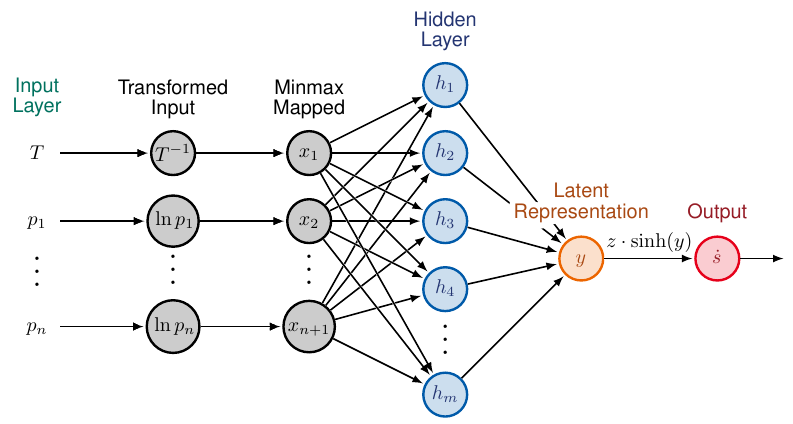
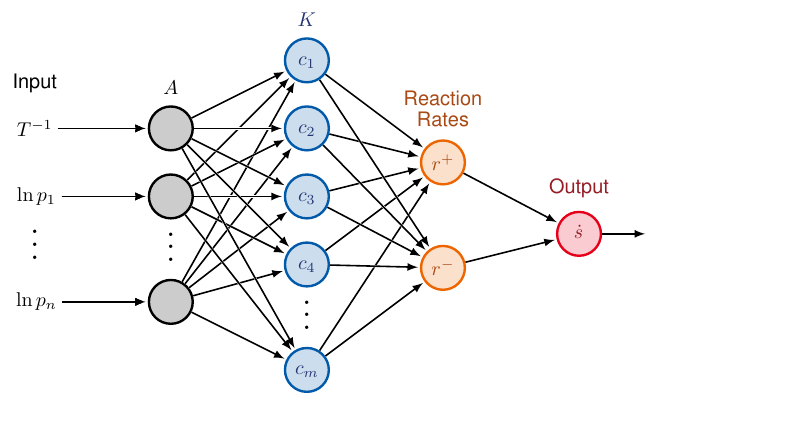
Before and after one commit to felix-doeppel/REACT_2023_Poster_VKOGA, a LaTeX figure (abb/VKOGA_scheme/VKOGA_scheme.tex): the whole page. Compiled offline with pdfLaTeX.

Commit message:
VKOGA scheme removed minmax layer

```diff
--- a/abb/VKOGA_scheme/VKOGA_scheme.tex
+++ b/abb/VKOGA_scheme/VKOGA_scheme.tex
@@ -45,6 +44,3 @@
 
 	% NEURAL NETWORK
 	\begin{tikzpicture}[x=2.4cm,y=1.2cm]
-		\readlist\Nnod{3,3,3,5,1,1} % array of number of nodes per layer
-		\readlist\Nstr{n,n,n+1,m,,} % array of string number of nodes per layer
-		\readlist\Cstr{p,\ln p,x,h,$$y$$,$$\dot{s}$$} % array of coefficient symbol per layer
@@ -65,30 +64,35 @@
 				% layer 1 is special
 				\ifnum \lay=1
 					\ifnum \i=1
-						\node[node \n] (N\lay-\i) at (\x,\y) {$T$};
-					\else
-						\node[node \n] (N\lay-\i) at (\x,\y) {$\strut\Cstr[\n]_{\indexshifted}$};
-					\fi
-				\fi
-				% layer 2 is special
-				\ifnum \lay=2
-					\ifnum \i=1
 						\node[node \n] (N\lay-\i) at (\x,\y) {$T^{-1}$};
 					\else
 						\node[node \n] (N\lay-\i) at (\x,\y) {$\strut\Cstr[\n]_{\indexshifted}$};
 					\fi
 				\fi
-				% all other layers are ordinarily labeled
-				\ifnum \lay=3
-					\node[node \n] (N\lay-\i) at (\x,\y) {$\strut\Cstr[\n]_{\index}$};
-				\fi
-				\ifnum \lay>3
-					\node[node \n] (N\lay-\i) at (\x,\y) {$\strut\Cstr[\n]_{\index}$};
+				% layer 2 is not labeled
+				\ifnum \lay=2
+					\node[node \n] (N\lay-\i) at (\x,\y) {};
 				\fi
 
 
+				\ifnum \lay=4
+					\ifnum \i=1
+						\node[node \n] (N\lay-\i) at (\x,\y) {$r^+$};
+					\fi
+					\ifnum \i=2
+						\node[node \n] (N\lay-\i) at (\x,\y) {$r^-$};
+					\fi
+				\else
+					% all other layers are ordinarily labeled
+					\ifnum \lay>2
+						\node[node \n] (N\lay-\i) at (\x,\y) {$\strut\Cstr[\n]_{\index}$};
+					\fi
+				\fi
+
+
+
 				% CONNECTIONS
-				\ifnumcomp{\lay}{>}{3}{ % connect to previous layer
+				\ifnumcomp{\lay}{>}{2}{ % connect to previous layer
 					\foreach \j in {1,...,\Nnod[\prev]}{ % loop over nodes in previous layer
 						\draw[white,line width=1.2,shorten >=1] (N\prev-\j) -- (N\lay-\i);
 						\draw[connect] (N\prev-\j) -- (N\lay-\i);
@@ -104,27 +108,27 @@
 							\draw[connect] (N\prev-\i) -- (N\lay-\i);
 						}
 					}
-					{}%{\draw[connect] (0.5,\y) -- (N\lay-\i);} % arrows in
+					{}%{\draw[connect] (0.5,\y) -- (N\lay-\i);} % arrows into first layer
 				}
 
 			}
-			\ifnumcomp{\N}{<}{2}{}
+			\ifnumcomp{\N}{<}{3}{} % no dots
 			\path (N\lay-\N) --++ (0,1+\yshift) node[midway,scale=1.6] {$\vdots$}; % dots
 		}
 
 		% LABELS
-		\node[above=3,align=center,mydarkgreen,font=\fontfamily{phv}\selectfont] at (N1-1.90)
-		{Input\\[-0.2em]Layer};
-		\node[above=2,align=center,black] at (5.5,-1.125)
-		{$z\cdot\sinh(y)$};
+		\node[above=3,align=center,black,font=\fontfamily{phv}\selectfont] at (N1-1.90)
+		{Input};
+%		\node[above=2,align=center,black] at (5.5,-1.125)
+%		{$z\cdot\sinh(y)$};
 		\node[above=2,align=center,black,font=\fontfamily{phv}\selectfont] at (N2-1.90)
-		{Transformed\\[-0.2em]Input};
-		\node[above=2,align=center,black,font=\fontfamily{phv}\selectfont] at (N3-1.90)
-		{Minmax\\[-0.2em]Mapped};
-		\node[above=2,align=center,mydarkblue,font=\fontfamily{phv}\selectfont] at (N4-1.90)
-		{Hidden\\[-0.2em]Layer};
-		\node[above=3,align=center,mydarkorange,font=\fontfamily{phv}\selectfont] at (N5-1.90)
-		{\contour{white} {\shortstack{Latent\\ Representation}}};
+		{$A$};
+%		\node[above=2,align=center,black,font=\fontfamily{phv}\selectfont] at (N3-1.90)
+%		{Minmax\\[-0.2em]Mapped};
+		\node[above=2,align=center,mydarkblue,font=\fontfamily{phv}\selectfont] at (N3-1.90)
+		{$K$};
+		\node[above=3,align=center,mydarkorange,font=\fontfamily{phv}\selectfont] at (N4-1.90)
+		{\contour{white} {\shortstack{Reaction\\ Rates}}};
 		\node[above=3,align=center,mydarkred,font=\fontfamily{phv}\selectfont] at (N\Nnodlen-1.90)
 		{Output};
 %		\node[above=0,align=center,font=\fontfamily{phv}\selectfont] at (N\Nnodlen-1.90) {\contour{white} {sinh(y)}};
```
Also changed, not shown: abb/VKOGA_scheme/VKOGA_scheme.tex (14 more changed lines).
